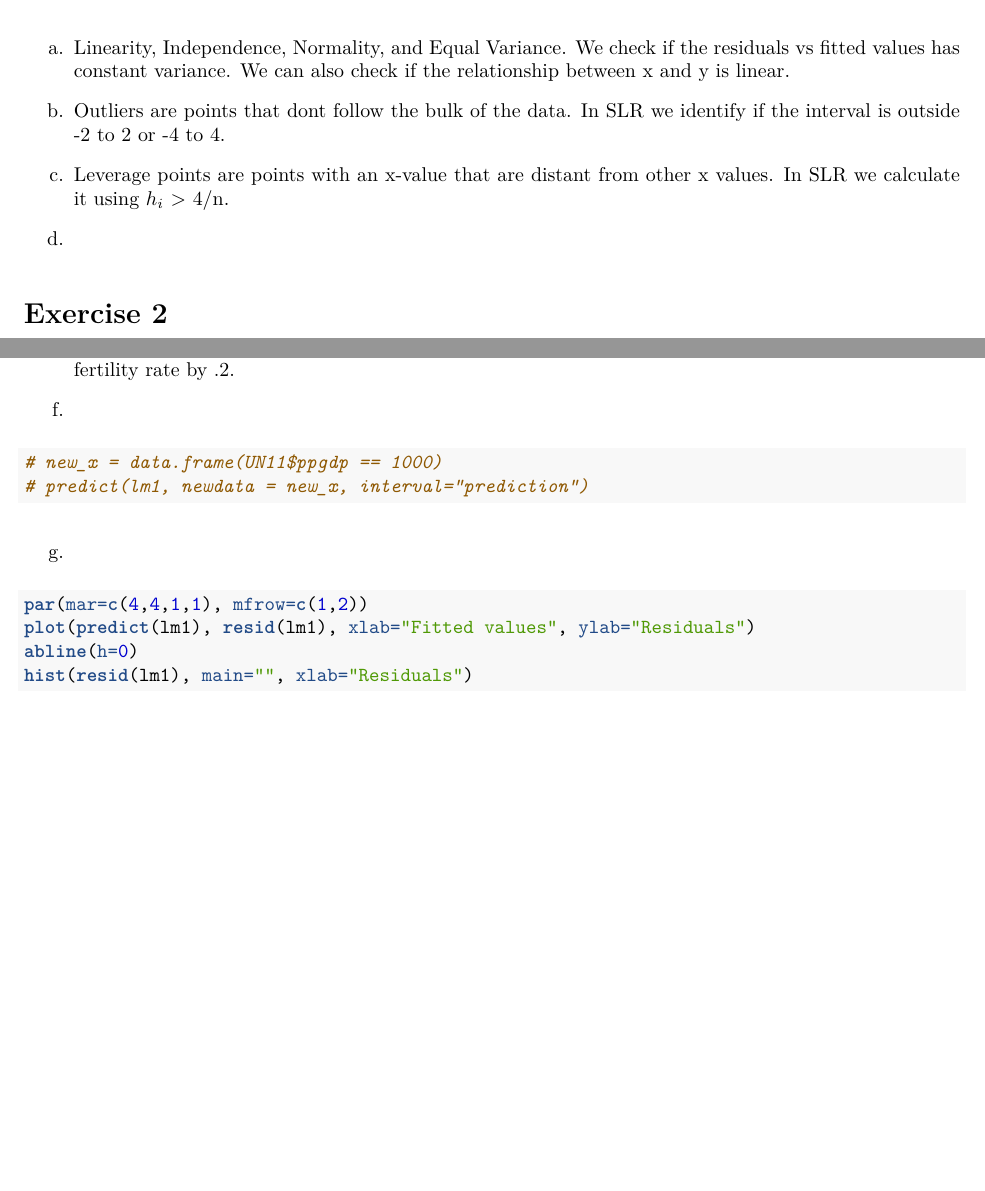
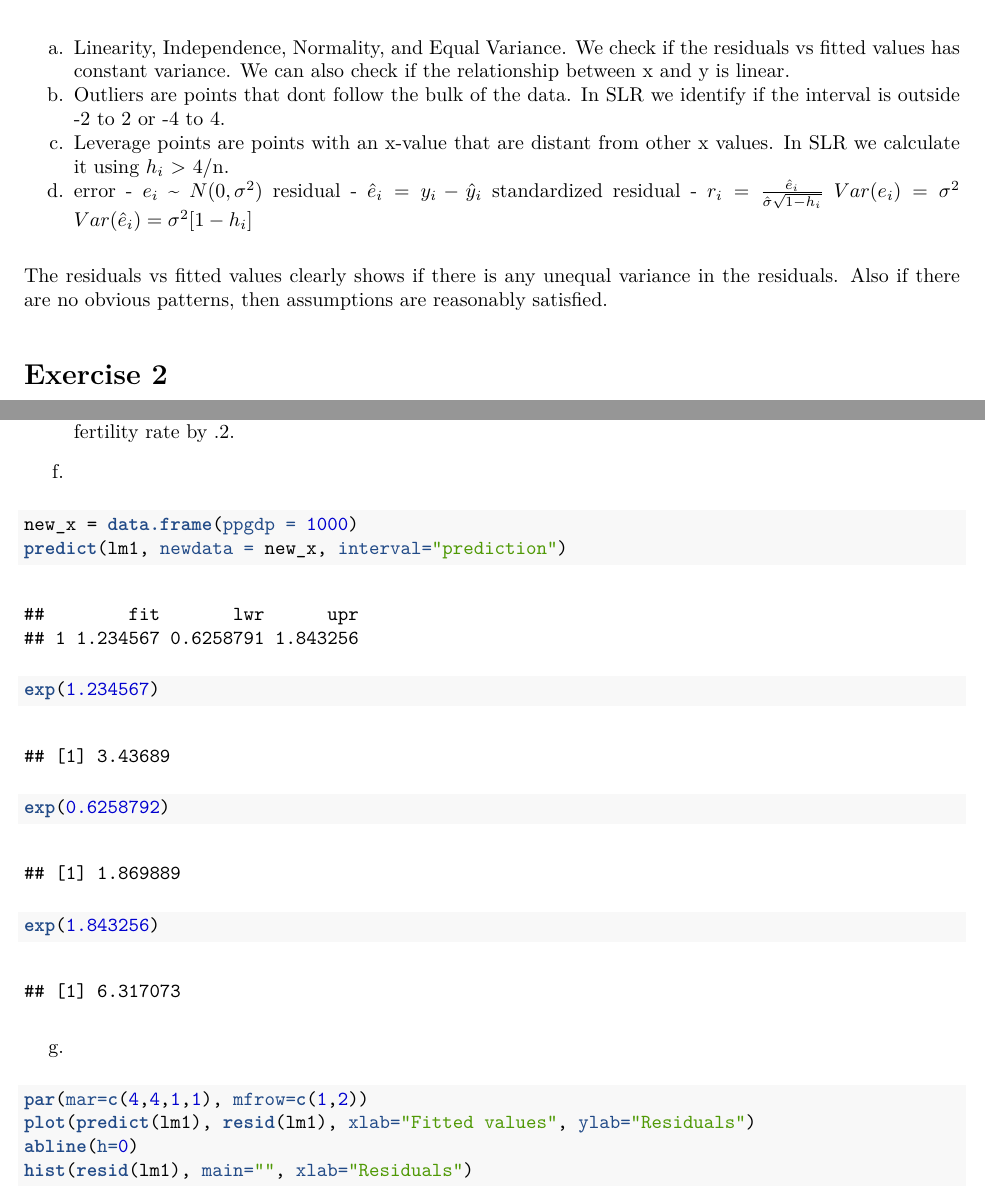
Before and after one commit to prshnweli/lr632, an R Markdown document (HW2/HW2_632.Rmd): two parts of pages 1 and 4 of 5, joined at a grey line, cut so that both start at the same text, the shorter picture padded with empty space. The pictures show the output file HW2/HW2_632.pdf that the author committed with the source.

Commit message:
finished hw2

````diff
--- a/HW2/HW2_632.Rmd
+++ b/HW2/HW2_632.Rmd
@@ -9,6 +9,13 @@ a. Linearity, Independence, Normality, and Equal Variance. We check if the resid
 b. Outliers are points that dont follow the bulk of the data. In SLR we identify if the interval is outside -2 to 2 or -4 to 4.
 c. Leverage points are points with an x-value that are distant from other x values. In SLR we calculate it using $h_i$ > 4/n.
 d.
+error - $e_i$ ~ $N(0, \sigma^2)$
+residual - $\hat{e}_i = y_i - \hat{y}_i$
+standardized residual - $r_i = \frac{\hat{e}_i}{\hat{\sigma}\sqrt{1-h_i}}$
+$Var(e_i) = \sigma^2$
+$Var(\hat{e}_i) = \sigma^2[1-h_i]$
+
+The residuals vs fitted values clearly shows if there is any unequal variance in the residuals. Also if there are no obvious patterns, then  assumptions are reasonably satisfied.
 
 # Exercise 2
 a. False, just constant variance.
@@ -47,8 +54,11 @@ e. An increase in gross national product per person in US dollars can be associa
 
 f.
 ```{r}
-# new_x = data.frame(UN11$ppgdp == 1000)
-# predict(lm1, newdata = new_x, interval="prediction")
+new_x = data.frame(ppgdp = 1000)
+predict(lm1, newdata = new_x, interval="prediction")
+exp(1.234567)
+exp(0.6258792)
+exp(1.843256)
 
 ```
 g.
````
Also changed, not shown: HW2/HW2_632.pdf.
